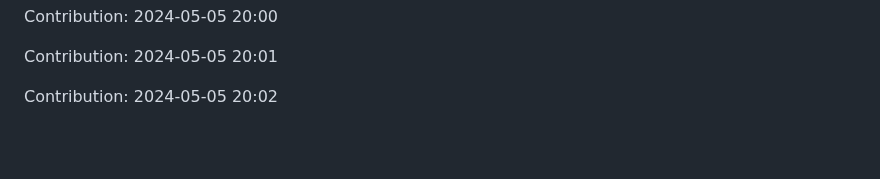
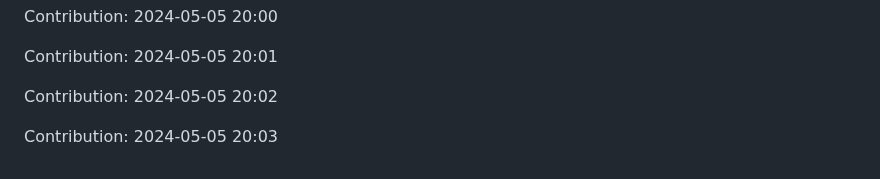
Before and after one commit to enbtram/BallDown-Game, a Markdown page: README.md, the part around the change. Rendered like a GitHub page; blank space fills up the shorter version.

Commit message:
"Contribution: 2024-05-05 20:03"

```diff
--- a/README.md
+++ b/README.md
@@ -563,3 +563,5 @@ Contribution: 2024-05-05 20:00
 Contribution: 2024-05-05 20:01
 
 Contribution: 2024-05-05 20:02
+
+Contribution: 2024-05-05 20:03
```
